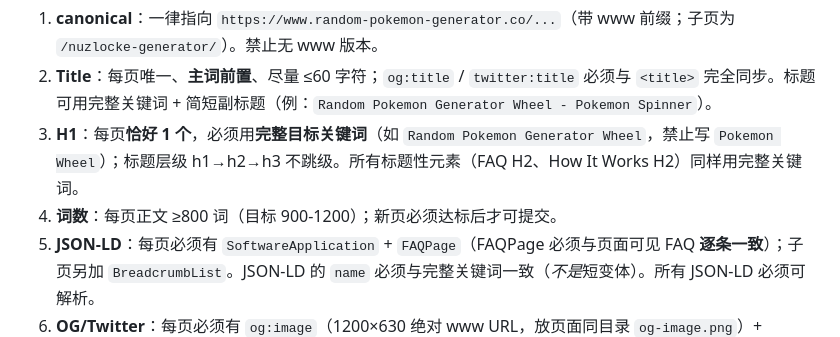
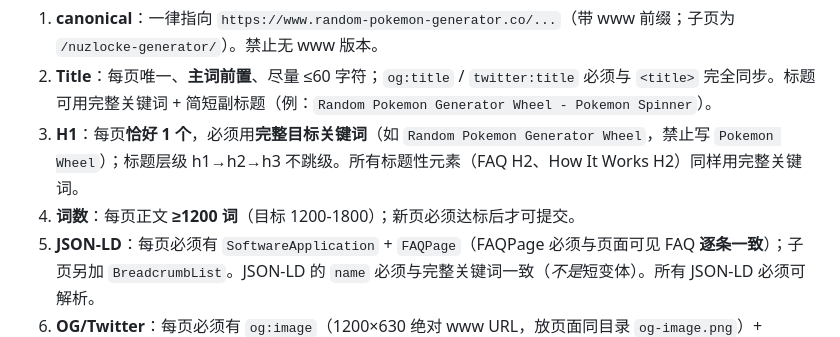
Before and after one commit to githubi2/Random-Pokemon-Generator, a Markdown page: AGENTS.md, the part around the change. GitHub-like rendering.

Commit message:
Update word-count standard in AGENTS.md rule 4: >=1200 words (target 1200-1800)

```diff
--- a/AGENTS.md
+++ b/AGENTS.md
@@ -12,7 +12,7 @@
 1. **canonical**：一律指向 `https://www.random-pokemon-generator.co/...`（带 www 前缀；子页为 `/nuzlocke-generator/`）。禁止无 www 版本。
 2. **Title**：每页唯一、**主词前置**、尽量 ≤60 字符；`og:title` / `twitter:title` 必须与 `<title>` 完全同步。标题可用完整关键词 + 简短副标题（例：`Random Pokemon Generator Wheel - Pokemon Spinner`）。
 3. **H1**：每页**恰好 1 个**，必须用**完整目标关键词**（如 `Random Pokemon Generator Wheel`，禁止写 `Pokemon Wheel`）；标题层级 h1→h2→h3 不跳级。所有标题性元素（FAQ H2、How It Works H2）同样用完整关键词。
-4. **词数**：每页正文 ≥800 词（目标 900-1200）；新页必须达标后才可提交。
+4. **词数**：每页正文 **≥1200 词**（目标 1200-1800）；新页必须达标后才可提交。
 5. **JSON-LD**：每页必须有 `SoftwareApplication` + `FAQPage`（FAQPage 必须与页面可见 FAQ **逐条一致**）；子页另加 `BreadcrumbList`。JSON-LD 的 `name` 必须与完整关键词一致（*不是*短变体）。所有 JSON-LD 必须可解析。
 6. **OG/Twitter**：每页必须有 `og:image`（1200×630 绝对 www URL，放页面同目录 `og-image.png`）+ `og:image:width/height` + `twitter:card: summary_large_image` + `twitter:image`；`og:url` 必须带 www。
 7. **URL slug 关键词化**：新页面目录名 = **完整目标关键词**（例：`pokemon-smash-or-pass/`、`random-pokemon-generator-wheel/`），**绝不省略关键词中的词**（`smash-or-pass/`、`pokemon-wheel/` ❌）。URL = Title 主词 = H1。
```
